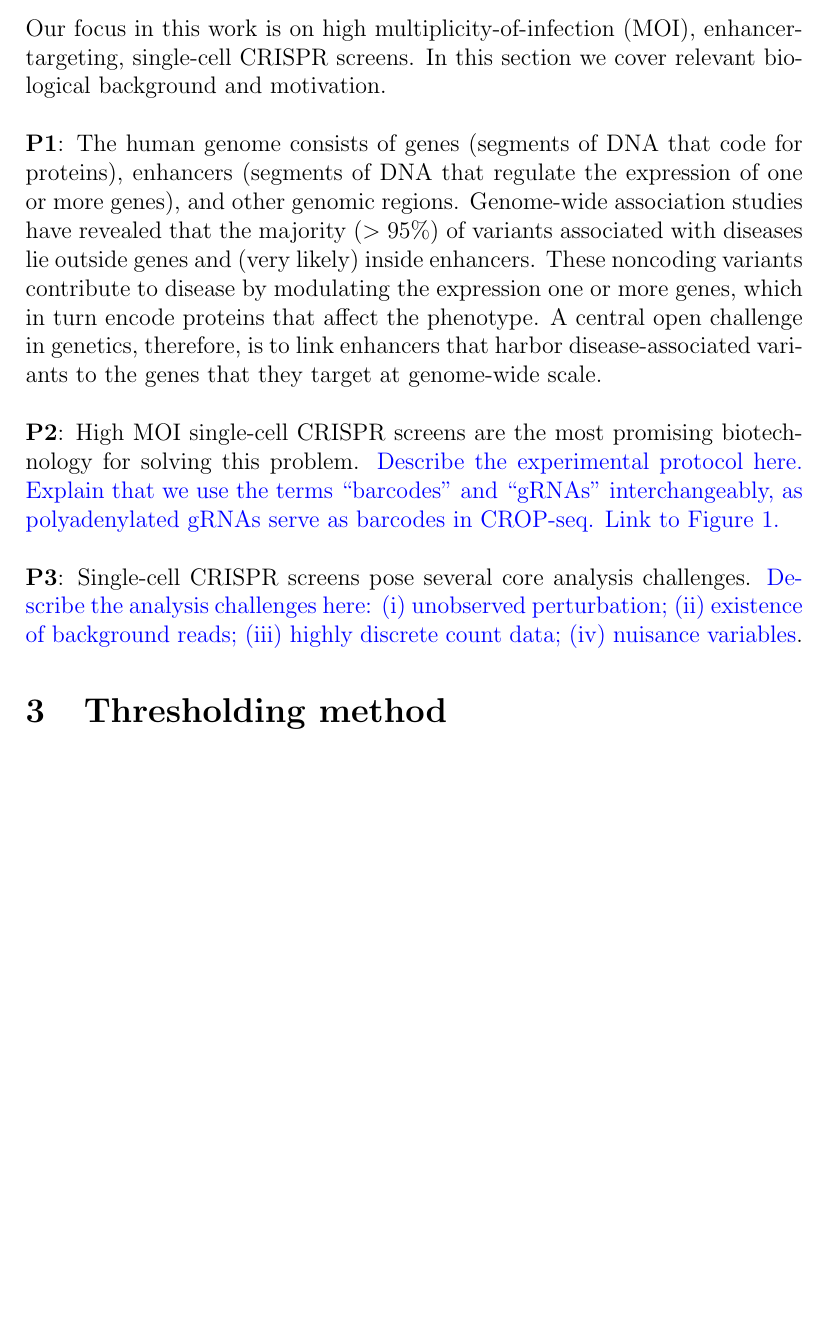
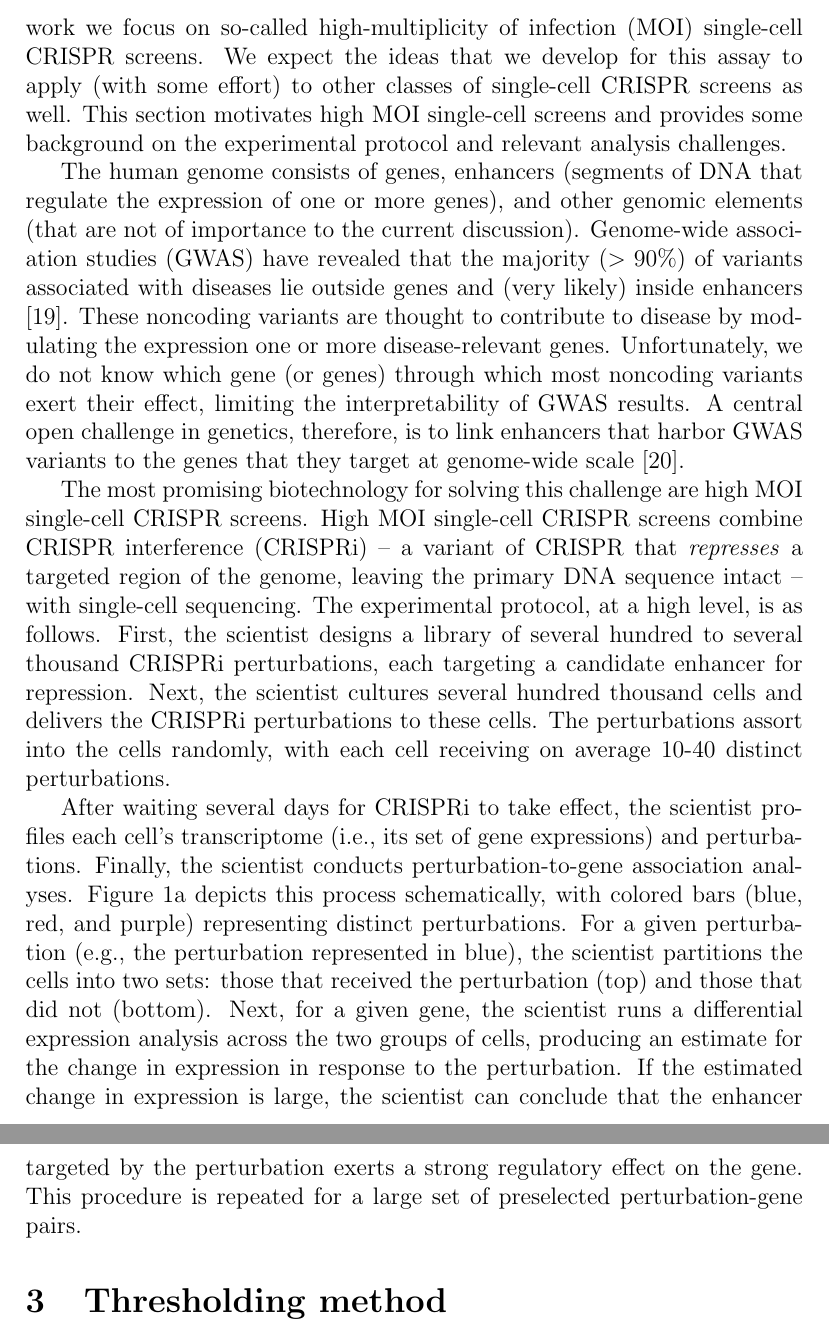
Before and after one commit to timothy-barry/glmeiv-manuscript, a LaTeX paper (text/outline/outline.tex): part of page 5 of 31 before the commit and two parts of pages 5 and 6 of 32 after it, the two joined at a grey line, cut at the place of the change, the shorter picture padded with empty space. The pictures show the PDF file text/outline/outline.pdf that the author committed with the source.

Commit message:
add assay overview text

```diff
--- a/text/outline/outline.tex
+++ b/text/outline/outline.tex
@@ -49,15 +49,19 @@ The genomics literature has produced several applied methods for single-cell CRI
 
-\subsection{Assay overview}
+\subsection{Assay overview and analysis challenges}
 
-\subsection{Analysis challenges}
+There are several broad classes of single-cell CRISPR screen assays, each suited to answer a different set of biological questions \cite{Gasperini2019,Datlinger2021,Mimitou2019}. In this work we focus on so-called high-multiplicity of infection (MOI) single-cell CRISPR screens. We expect the ideas that we develop for this assay to apply (with some effort) to other classes of single-cell CRISPR screens as well. This section motivates high MOI single-cell screens and provides some background on the experimental protocol and relevant analysis challenges.
 
-Our focus in this work is on high multiplicity-of-infection (MOI), enhancer-targeting, single-cell CRISPR screens. In this section we cover relevant biological background and motivation.
-\\ \\
-\textbf{P1}: The human genome consists of genes (segments of DNA that code for proteins), enhancers (segments of DNA that regulate the expression of one or more genes), and other genomic regions. Genome-wide association studies have revealed that the majority ($>95\%$) of variants associated with diseases lie outside genes and (very likely) inside enhancers. These noncoding variants contribute to disease by modulating the expression one or more genes, which in turn encode proteins that affect the phenotype. A central open challenge in genetics, therefore, is to link enhancers that harbor disease-associated variants to the genes that they target at genome-wide scale.
-\\ \\
-\textbf{P2}: High MOI single-cell CRISPR screens are the most promising biotechnology for solving this problem. \blue{Describe the experimental protocol here. Explain that we use the terms ``barcodes'' and ``gRNAs'' interchangeably, as polyadenylated gRNAs serve as barcodes in CROP-seq. Link to Figure \ref{analysis_challenges}.}
-\\ \\
-\textbf{P3}: Single-cell CRISPR screens pose several core analysis challenges. \blue{Describe the analysis challenges here: (i) unobserved perturbation; (ii) existence of background reads; (iii) highly discrete count data; (iv) nuisance variables}.
+The human genome consists of genes, enhancers (segments of DNA that regulate the expression of one or more genes), and other genomic elements (that are not of importance to the current discussion). Genome-wide association studies (GWAS) have revealed that the majority ($>90\%$) of variants associated with diseases lie outside genes and (very likely) inside enhancers \cite{Gallagher2018}. These noncoding variants are thought to contribute to disease by modulating the expression one or more disease-relevant genes. Unfortunately, we do not know which gene (or genes) through which most noncoding variants exert their effect, limiting the interpretability of GWAS results. A central open challenge in genetics, therefore, is to link enhancers that harbor GWAS variants to the genes that they target at genome-wide scale \cite{Gasperini2020}.
+
+The most promising biotechnology for solving this challenge are high MOI single-cell CRISPR screens. High MOI single-cell CRISPR screens combine CRISPR interference (CRISPRi) -- a variant of CRISPR that \textit{represses} a targeted region of the genome, leaving the primary DNA sequence intact  -- with single-cell sequencing. The experimental protocol, at a high level, is as follows. First, the scientist designs a library of several hundred to several thousand CRISPRi perturbations, each targeting a candidate enhancer for repression. Next, the scientist cultures several hundred thousand cells and delivers the CRISPRi perturbations to these cells. The perturbations assort into the cells randomly, with each cell receiving on average 10-40 distinct perturbations.
+
+After waiting several days for CRISPRi to take effect, the scientist profiles each cell's transcriptome (i.e., its set of gene expressions) and perturbations. Finally, the scientist conducts perturbation-to-gene association analyses. Figure \ref{analysis_challenges}a depicts this process schematically, with colored bars (blue, red, and purple) representing distinct perturbations. For a given perturbation (e.g., the perturbation represented in blue), the scientist partitions the cells into two sets: those that received the perturbation (top) and those that did not (bottom). Next, for a given gene, the scientist runs a differential expression analysis across the two groups of cells, producing an estimate for the change in expression in response to the perturbation. If the estimated change in expression is large, the scientist can conclude that the enhancer targeted by the perturbation exerts a strong regulatory effect on the gene. This procedure is repeated for a large set of preselected perturbation-gene pairs.
+
+% the scientist carries out the standard single-cell sequencing procedure to assay each cell's transcriptome -- -- and
+
+
+% Discuss bardodes and gRNAs in the subsequent paragraph.
+% \textbf{P3}: Single-cell CRISPR screens pose several core analysis challenges. \blue{Describe the analysis challenges here: (i) unobserved perturbation; (ii) existence of background reads; (iii) highly discrete count data; (iv) nuisance variables}.
 
 \begin{figure}[h!]
 	\centering
```
Also changed, not shown: text/outline/outline.bbl, text/outline/outline.pdf, text/outline/outline.tex (4 more changed lines), 4 other files.
